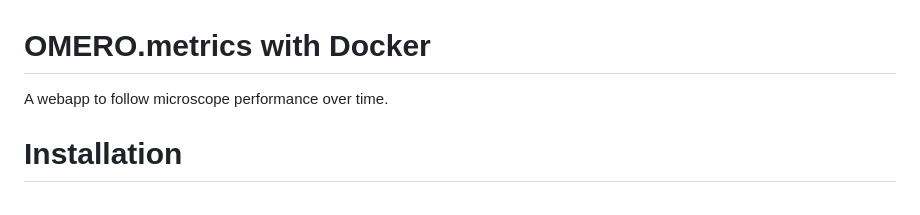
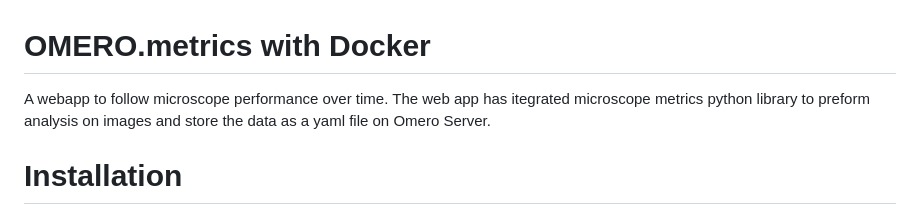
Before and after one commit to juliomateoslangerak/omero-metrics, a Markdown page: README.md, the part around the change. GitHub-like rendering.

Commit message:
Reformating

```diff
--- a/README.md
+++ b/README.md
@@ -1,7 +1,7 @@
 OMERO.metrics with Docker
 =======================
 
-A webapp to follow microscope performance over time.
+A webapp to follow microscope performance over time. The web app has itegrated microscope metrics python library to preform analysis on images and store the data as a yaml file on Omero Server.
 
 Installation
 ============
```
